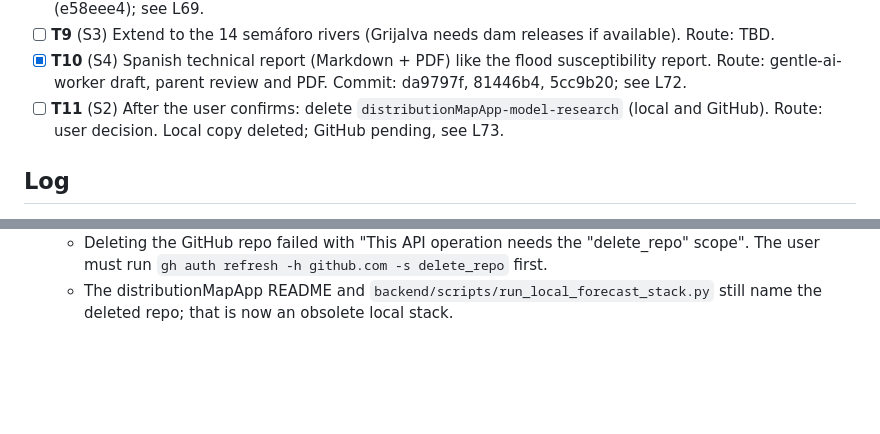
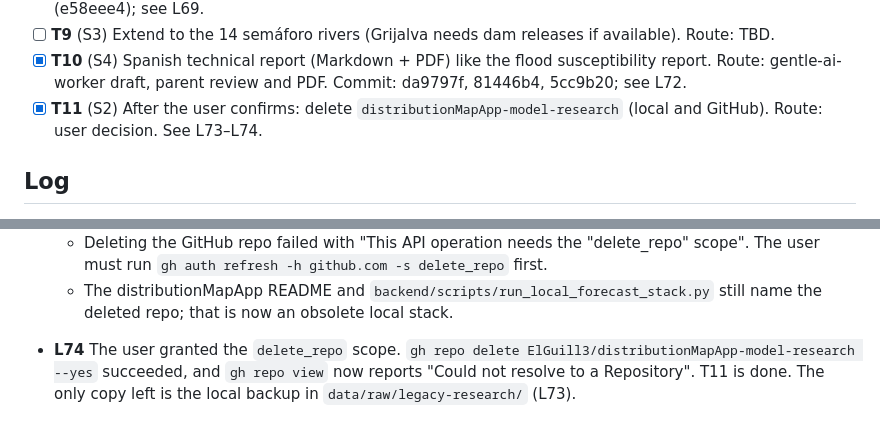
Before and after one commit to ElGuill3/tabasco-river-forecast, a Markdown page: odd/tasks/usumacinta-forecast.md, 2 parts joined by grey strips. Rendered like a GitHub page; blank space fills up the shorter version.

Commit message:
docs(odd): close the old repository deletion

```diff
--- a/odd/tasks/usumacinta-forecast.md
+++ b/odd/tasks/usumacinta-forecast.md
@@ -42,7 +42,7 @@ the rivers of the IPCET semáforo. Mirror: Engram `odd/usumacinta-forecast/tasks
 - [x] **T26** (S3, S8) distributionMapApp: show the published forecast for every station in the feed, generalising the BDCTB popup and chart. Route: gentle-ai-worker (app repo). Commit: distributionMapApp PR #33 (e58eee4); see L69.
 - [ ] **T9** (S3) Extend to the 14 semáforo rivers (Grijalva needs dam releases if available). Route: TBD.
 - [x] **T10** (S4) Spanish technical report (Markdown + PDF) like the flood susceptibility report. Route: gentle-ai-worker draft, parent review and PDF. Commit: da9797f, 81446b4, 5cc9b20; see L72.
-- [ ] **T11** (S2) After the user confirms: delete `distributionMapApp-model-research` (local and GitHub). Route: user decision. Local copy deleted; GitHub pending, see L73.
+- [x] **T11** (S2) After the user confirms: delete `distributionMapApp-model-research` (local and GitHub). Route: user decision. See L73–L74.
 
 ## Log
 
@@ -267,3 +267,4 @@ the rivers of the IPCET semáforo. Mirror: Engram `odd/usumacinta-forecast/tasks
   - The local directory was then deleted, and the `reforecast_cli` docstring now points at the legacy copy.
   - Deleting the GitHub repo failed with "This API operation needs the "delete_repo" scope". The user must run `gh auth refresh -h github.com -s delete_repo` first.
   - The distributionMapApp README and `backend/scripts/run_local_forecast_stack.py` still name the deleted repo; that is now an obsolete local stack.
+- **L74** The user granted the `delete_repo` scope. `gh repo delete ElGuill3/distributionMapApp-model-research --yes` succeeded, and `gh repo view` now reports "Could not resolve to a Repository". T11 is done. The only copy left is the local backup in `data/raw/legacy-research/` (L73).
```
